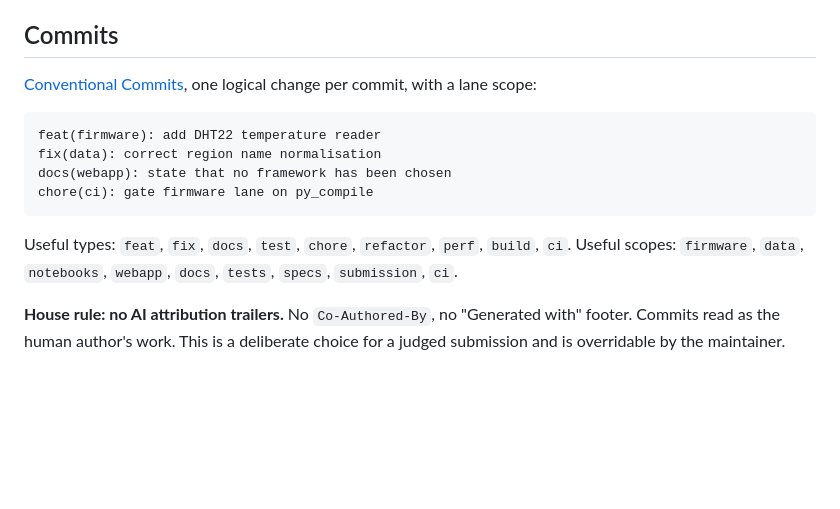
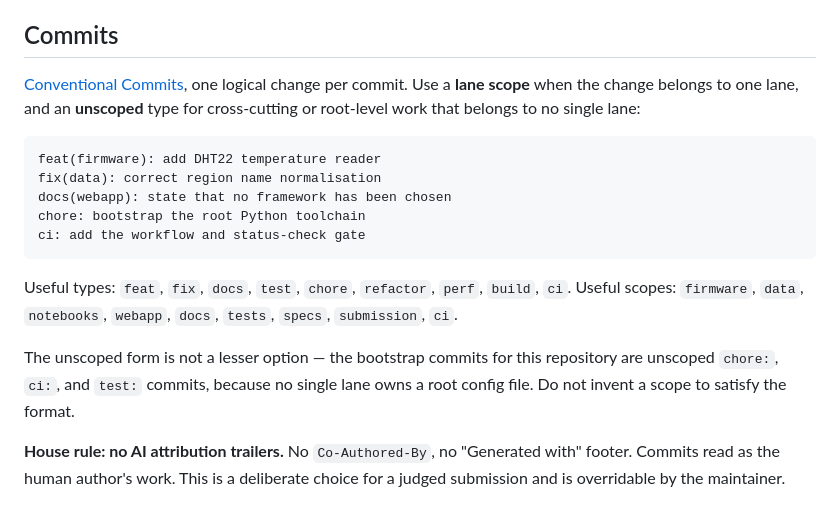
Before and after one commit to andrewhmir/gengineer-pjdsc-2026, a Markdown page: CONTRIBUTING.md, the part around the change. Drawn GitHub-style; blank space fills up the shorter version.

````diff
--- a/CONTRIBUTING.md
+++ b/CONTRIBUTING.md
@@ -49,18 +49,24 @@ lane and should be reviewable in a single pull request. The pull request must th
 ## Commits
 
 [Conventional Commits](https://www.conventionalcommits.org/), one logical change per
-commit, with a lane scope:
+commit. Use a **lane scope** when the change belongs to one lane, and an **unscoped** type
+for cross-cutting or root-level work that belongs to no single lane:
 
 ```text
 feat(firmware): add DHT22 temperature reader
 fix(data): correct region name normalisation
 docs(webapp): state that no framework has been chosen
-chore(ci): gate firmware lane on py_compile
+chore: bootstrap the root Python toolchain
+ci: add the workflow and status-check gate
 ```
 
 Useful types: `feat`, `fix`, `docs`, `test`, `chore`, `refactor`, `perf`, `build`, `ci`.
 Useful scopes: `firmware`, `data`, `notebooks`, `webapp`, `docs`, `tests`, `specs`,
 `submission`, `ci`.
+
+The unscoped form is not a lesser option — the bootstrap commits for this repository are
+unscoped `chore:`, `ci:`, and `test:` commits, because no single lane owns a root config
+file. Do not invent a scope to satisfy the format.
 
 **House rule: no AI attribution trailers.** No `Co-Authored-By`, no "Generated with"
 footer. Commits read as the human author's work. This is a deliberate choice for a judged
````
Also changed, not shown: specs/2026-10-10-repo-bootstrap-design.md (+8 -1 lines), specs/2026-10-10-repo-bootstrap-plan.md (+22 -4 lines).
